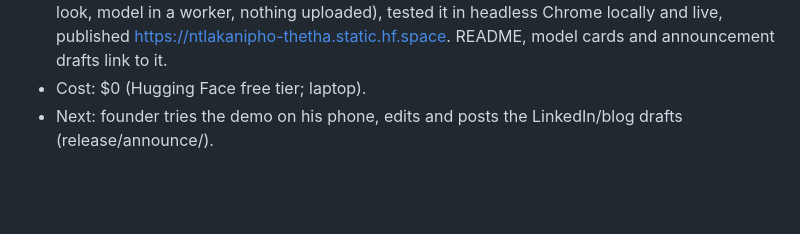
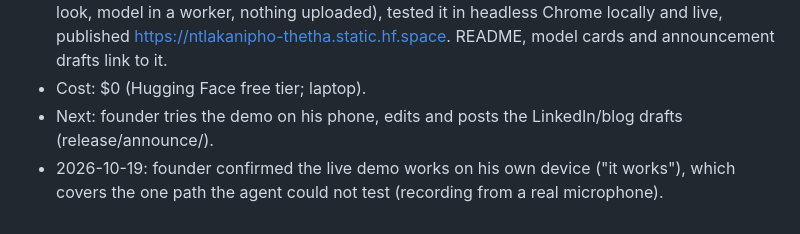
Before and after one commit to 2Ntlaks/isixhosa-speech-ai, a Markdown page: JOURNAL.md, the part around the change. Rendered like a GitHub page; blank space fills up the shorter version.

Commit message:
JOURNAL: founder confirmed the live demo works
Co-Authored-By: Claude Opus 5.5 (1M context) <noreply@anthropic.com>

```diff
--- a/JOURNAL.md
+++ b/JOURNAL.md
@@ -172,3 +172,5 @@ Format:
   announcement drafts link to it.
 - Cost: $0 (Hugging Face free tier; laptop).
 - Next: founder tries the demo on his phone, edits and posts the LinkedIn/blog drafts (release/announce/).
+- 2026-10-19: founder confirmed the live demo works on his own device ("it works"), which covers the one path the agent
+  could not test (recording from a real microphone).
```
